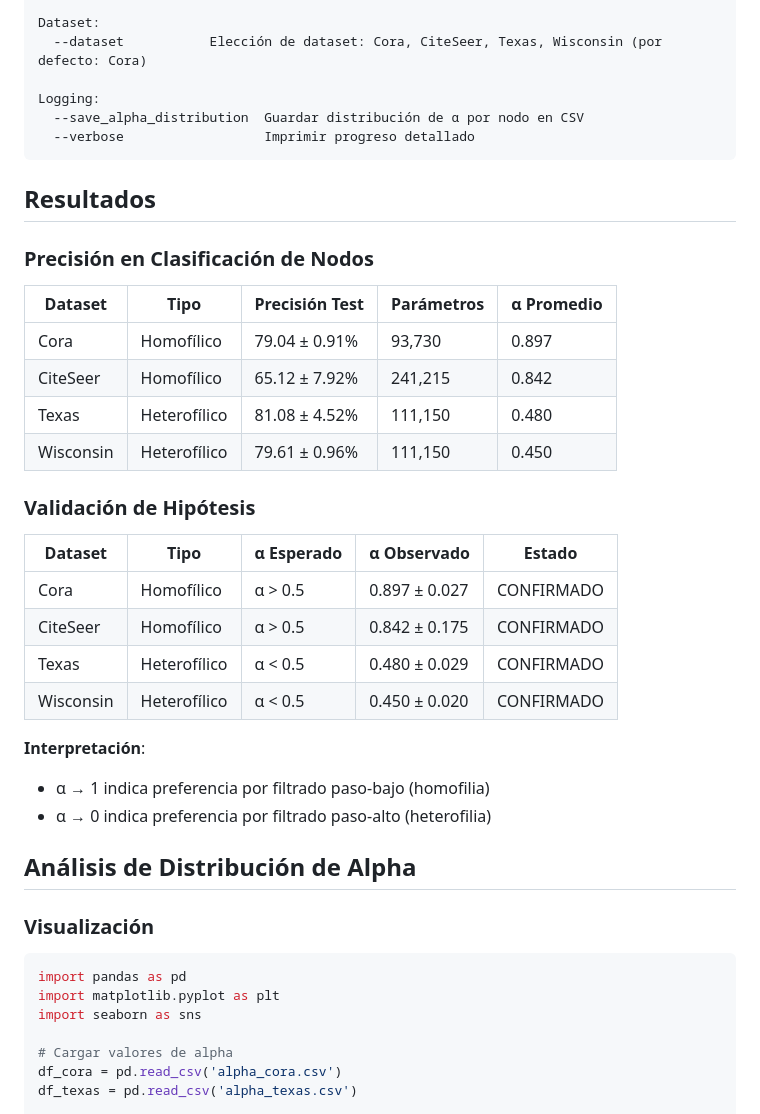
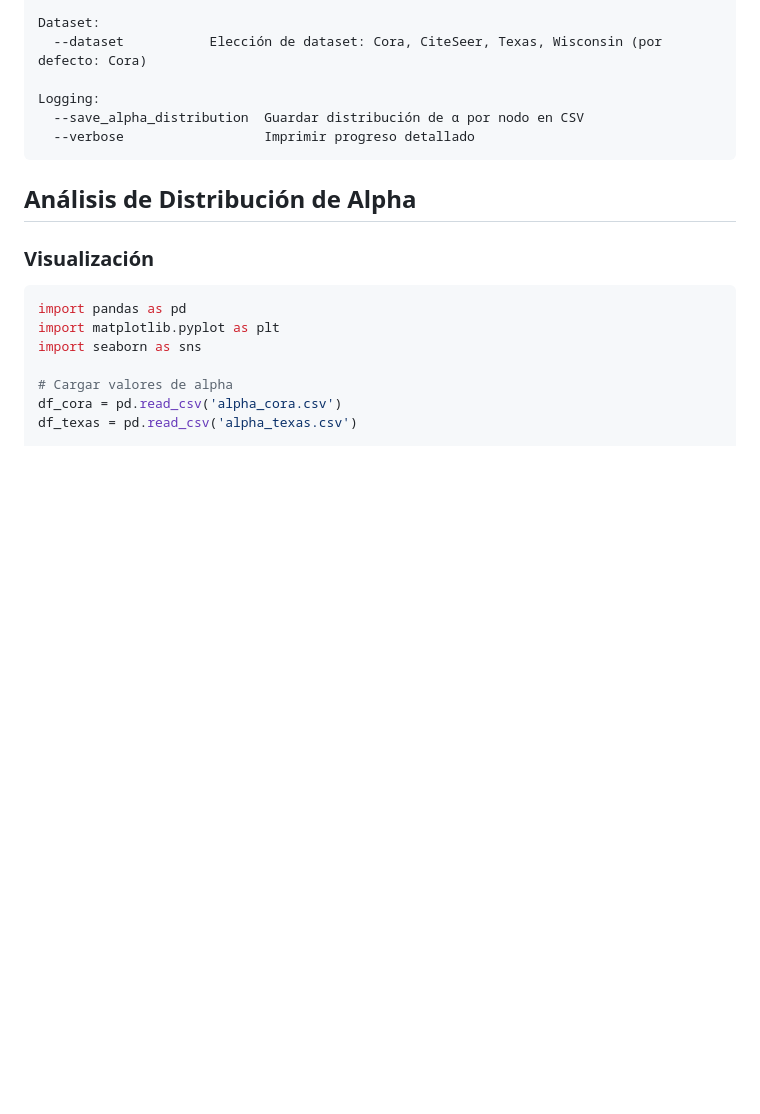
Before and after one commit to miguelalcocker/AdaptiveMixGNN, a Markdown page: README.md, the part around the change. GitHub-like rendering; blank space fills up the shorter version.

Commit message:
Remove results and interpretation sections from README
Removed results section including node classification accuracy and hypothesis validation tables.

````diff
--- a/README.md
+++ b/README.md
@@ -161,30 +161,6 @@ Logging:
   --verbose                  Imprimir progreso detallado
 ```
 
-## Resultados
-
-### Precisión en Clasificación de Nodos
-
-| Dataset | Tipo | Precisión Test | Parámetros | α Promedio |
-|---------|------|----------------|------------|------------|
-| Cora | Homofílico | 79.04 ± 0.91% | 93,730 | 0.897 |
-| CiteSeer | Homofílico | 65.12 ± 7.92% | 241,215 | 0.842 |
-| Texas | Heterofílico | 81.08 ± 4.52% | 111,150 | 0.480 |
-| Wisconsin | Heterofílico | 79.61 ± 0.96% | 111,150 | 0.450 |
-
-### Validación de Hipótesis
-
-| Dataset | Tipo | α Esperado | α Observado | Estado |
-|---------|------|------------|-------------|--------|
-| Cora | Homofílico | α > 0.5 | 0.897 ± 0.027 | CONFIRMADO |
-| CiteSeer | Homofílico | α > 0.5 | 0.842 ± 0.175 | CONFIRMADO |
-| Texas | Heterofílico | α < 0.5 | 0.480 ± 0.029 | CONFIRMADO |
-| Wisconsin | Heterofílico | α < 0.5 | 0.450 ± 0.020 | CONFIRMADO |
-
-**Interpretación**:
-- α → 1 indica preferencia por filtrado paso-bajo (homofilia)
-- α → 0 indica preferencia por filtrado paso-alto (heterofilia)
-
 ## Análisis de Distribución de Alpha
 
 ### Visualización
````
